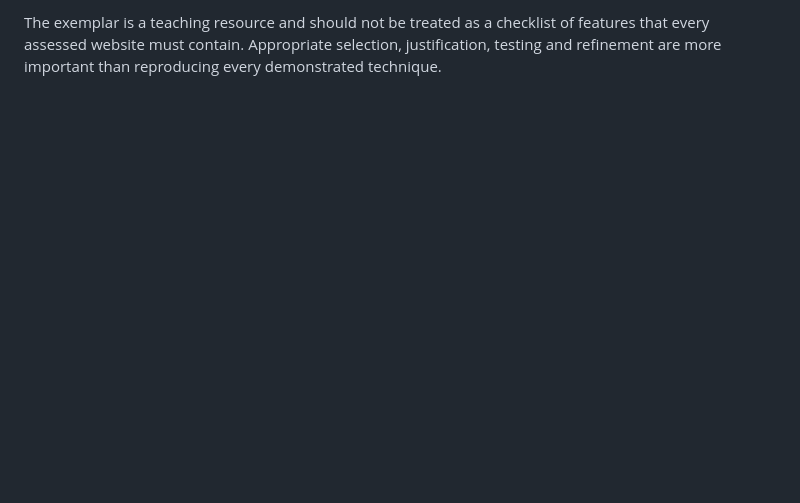
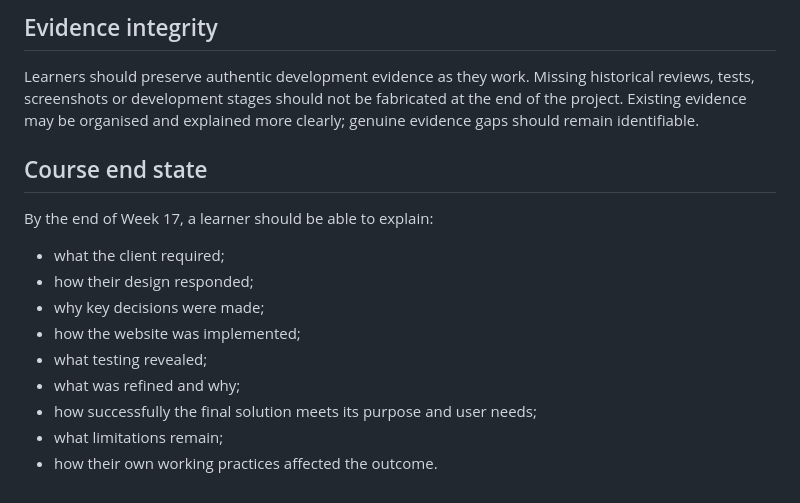
Before and after one commit to NeilColeTC/btec_web-unit, a Markdown page: README.md, the part around one of its changes. GitHub-like rendering; blank space fills up the shorter version.

```diff
--- a/README.md
+++ b/README.md
@@ -81,2 +152,18 @@ The intended transfer is **knowledge and method, not the finished exemplar solut
 
-The exemplar is a teaching resource and should not be treated as a checklist of features that every assessed website must contain. Appropriate selection, justification, testing and refinement are more important than reproducing every demonstrated technique.
+## Evidence integrity
+
+Learners should preserve authentic development evidence as they work. Missing historical reviews, tests, screenshots or development stages should not be fabricated at the end of the project. Existing evidence may be organised and explained more clearly; genuine evidence gaps should remain identifiable.
+
+## Course end state
+
+By the end of Week 17, a learner should be able to explain:
+
+- what the client required;
+- how their design responded;
+- why key decisions were made;
+- how the website was implemented;
+- what testing revealed;
+- what was refined and why;
+- how successfully the final solution meets its purpose and user needs;
+- what limitations remain;
+- how their own working practices affected the outcome.
```
Also changed, not shown: other parts of README.md (+99 -28 lines).
